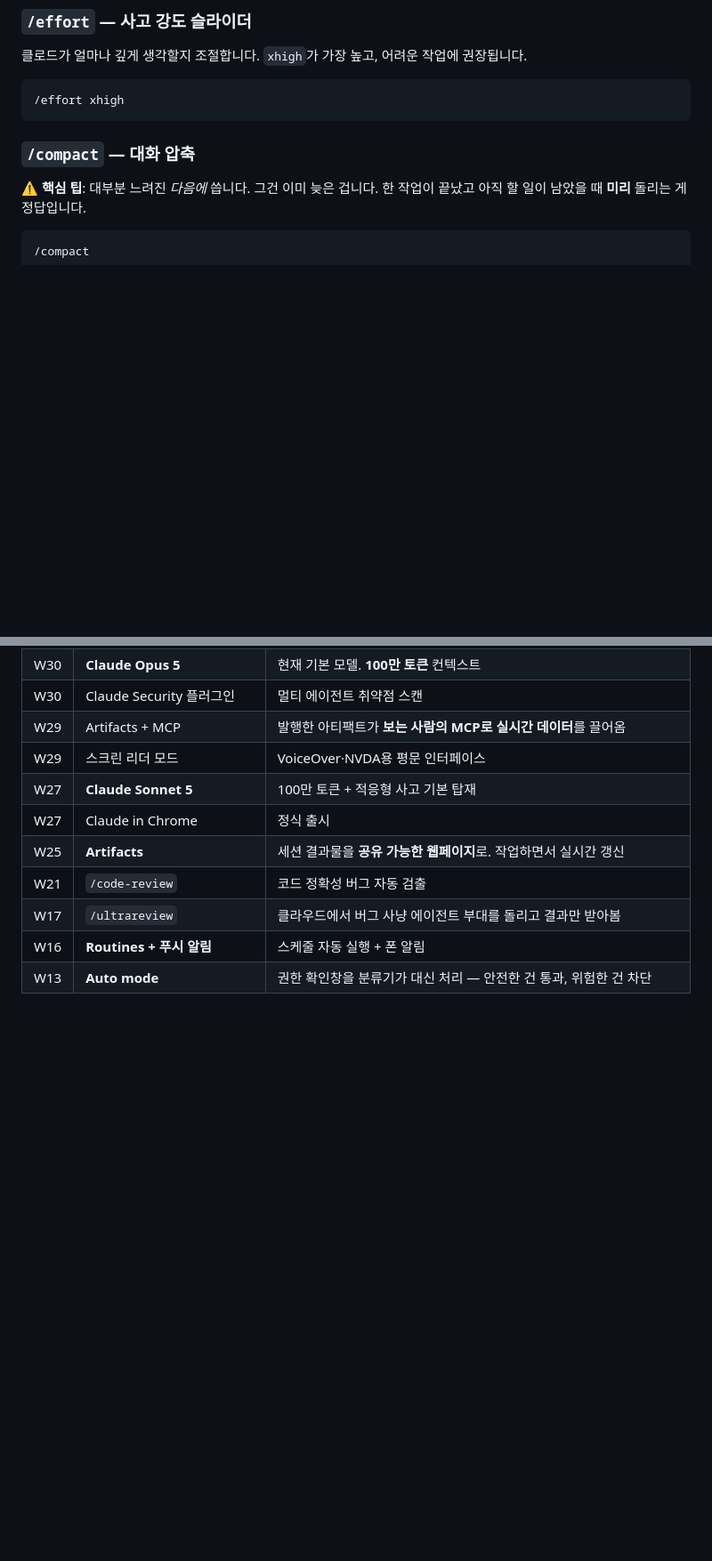
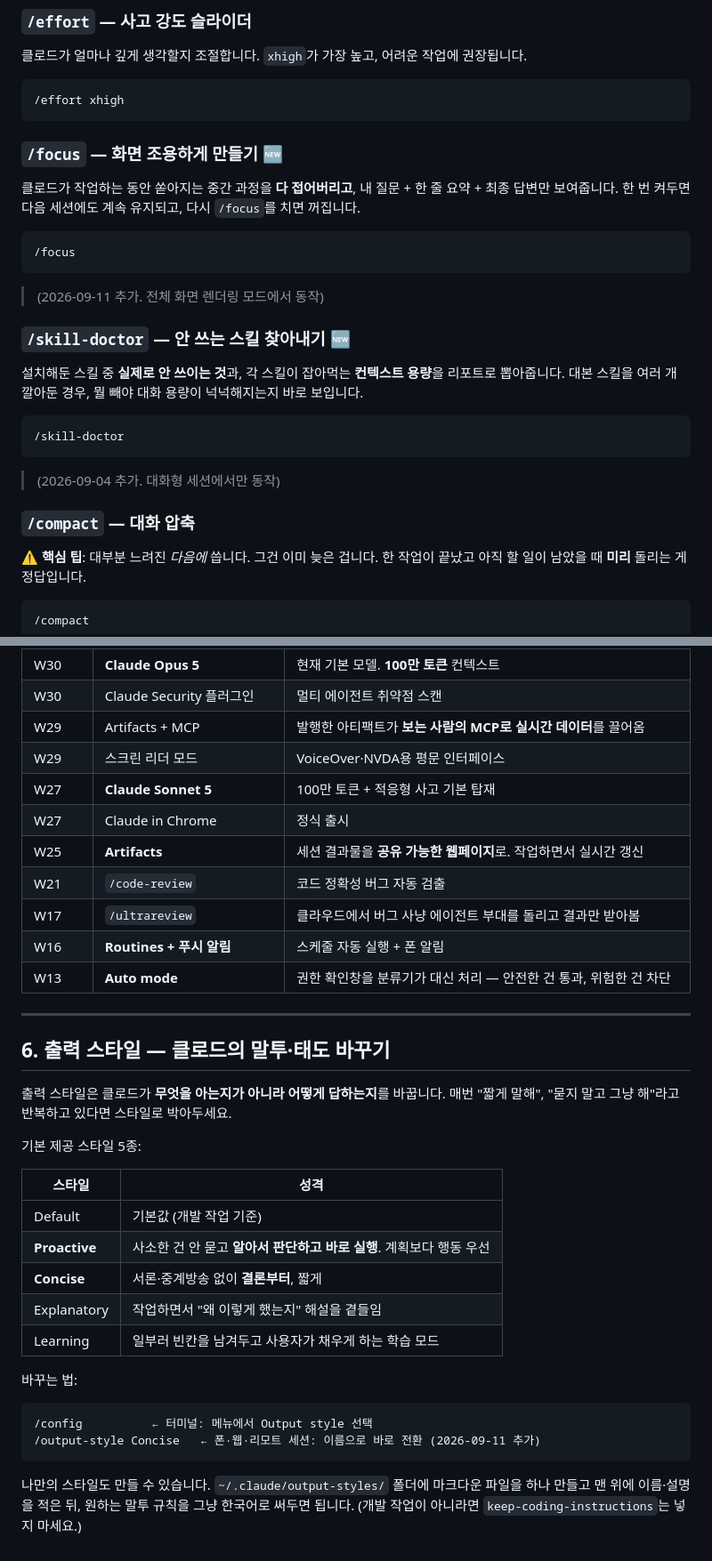
Before and after one commit to goldlucky7/Progream, a Markdown page: claude-hidden-features.md, 2 parts joined by grey strips. Shown at 89% size. GitHub-like rendering; blank space fills up the shorter version.

Commit message:
Add 2026-09 Claude Code features to hidden-features guide
New items found in the official changelog since the last check:
- Claude Fable 5.1 (claude-fable-5-1): new default Fable model, 1M context,
  75% cheaper cache reads
- /focus: quiet view showing only the prompt, a one-line summary and the answer
- /skill-doctor: report of unused skills and their context cost
- /output-style [name]: switch output styles from Remote Control, cloud and
  headless sessions
- Proactive built-in output style
- /diff side panel in fullscreen rendering

Also records these in feature-log.md so they are not re-notified.

Co-Authored-By: Claude Opus 5 <noreply@anthropic.com>
Claude-Session: https://claude.ai/code/session_016dUZK2Pk2GE9CqEoz9tWPA

````diff
--- a/claude-hidden-features.md
+++ b/claude-hidden-features.md
@@ -63,6 +63,23 @@
 ```
 /effort xhigh
 ```
+
+### `/focus` — 화면 조용하게 만들기 🆕
+클로드가 작업하는 동안 쏟아지는 중간 과정을 **다 접어버리고**,
+내 질문 + 한 줄 요약 + 최종 답변만 보여줍니다. 한 번 켜두면 다음 세션에도 계속 유지되고,
+다시 `/focus`를 치면 꺼집니다.
+```
+/focus
+```
+> (2026-09-11 추가. 전체 화면 렌더링 모드에서 동작)
+
+### `/skill-doctor` — 안 쓰는 스킬 찾아내기 🆕
+설치해둔 스킬 중 **실제로 안 쓰이는 것**과, 각 스킬이 잡아먹는 **컨텍스트 용량**을 리포트로 뽑아줍니다.
+대본 스킬을 여러 개 깔아둔 경우, 뭘 빼야 대화 용량이 넉넉해지는지 바로 보입니다.
+```
+/skill-doctor
+```
+> (2026-09-04 추가. 대화형 세션에서만 동작)
 
 ### `/compact` — 대화 압축
 ⚠️ **핵심 팁**: 대부분 느려진 *다음에* 씁니다. 그건 이미 늦은 겁니다.
@@ -183,3 +205,30 @@ claude agents
 | W17 | `/ultrareview` | 클라우드에서 버그 사냥 에이전트 부대를 돌리고 결과만 받아봄 |
 | W16 | **Routines + 푸시 알림** | 스케줄 자동 실행 + 폰 알림 |
 | W13 | **Auto mode** | 권한 확인창을 분류기가 대신 처리 — 안전한 건 통과, 위험한 건 차단 |
+
+---
+
+## 6. 출력 스타일 — 클로드의 말투·태도 바꾸기
+
+출력 스타일은 클로드가 **무엇을 아는지가 아니라 어떻게 답하는지**를 바꿉니다.
+매번 "짧게 말해", "묻지 말고 그냥 해"라고 반복하고 있다면 스타일로 박아두세요.
+
+기본 제공 스타일 5종:
+
+| 스타일 | 성격 |
+|---|---|
+| Default | 기본값 (개발 작업 기준) |
+| **Proactive** | 사소한 건 안 묻고 **알아서 판단하고 바로 실행**. 계획보다 행동 우선 |
+| **Concise** | 서론·중계방송 없이 **결론부터**, 짧게 |
+| Explanatory | 작업하면서 "왜 이렇게 했는지" 해설을 곁들임 |
+| Learning | 일부러 빈칸을 남겨두고 사용자가 채우게 하는 학습 모드 |
+
+바꾸는 법:
+```
+/config          ← 터미널: 메뉴에서 Output style 선택
+/output-style Concise   ← 폰·웹·리모트 세션: 이름으로 바로 전환 (2026-09-11 추가)
+```
+
+나만의 스타일도 만들 수 있습니다. `~/.claude/output-styles/` 폴더에 마크다운 파일을 하나 만들고
+맨 위에 이름·설명을 적은 뒤, 원하는 말투 규칙을 그냥 한국어로 써두면 됩니다.
+(개발 작업이 아니라면 `keep-coding-instructions`는 넣지 마세요.)
````
Also changed, not shown: other parts of claude-hidden-features.md (+7 -2 lines), feature-log.md (+9 -0 lines).
